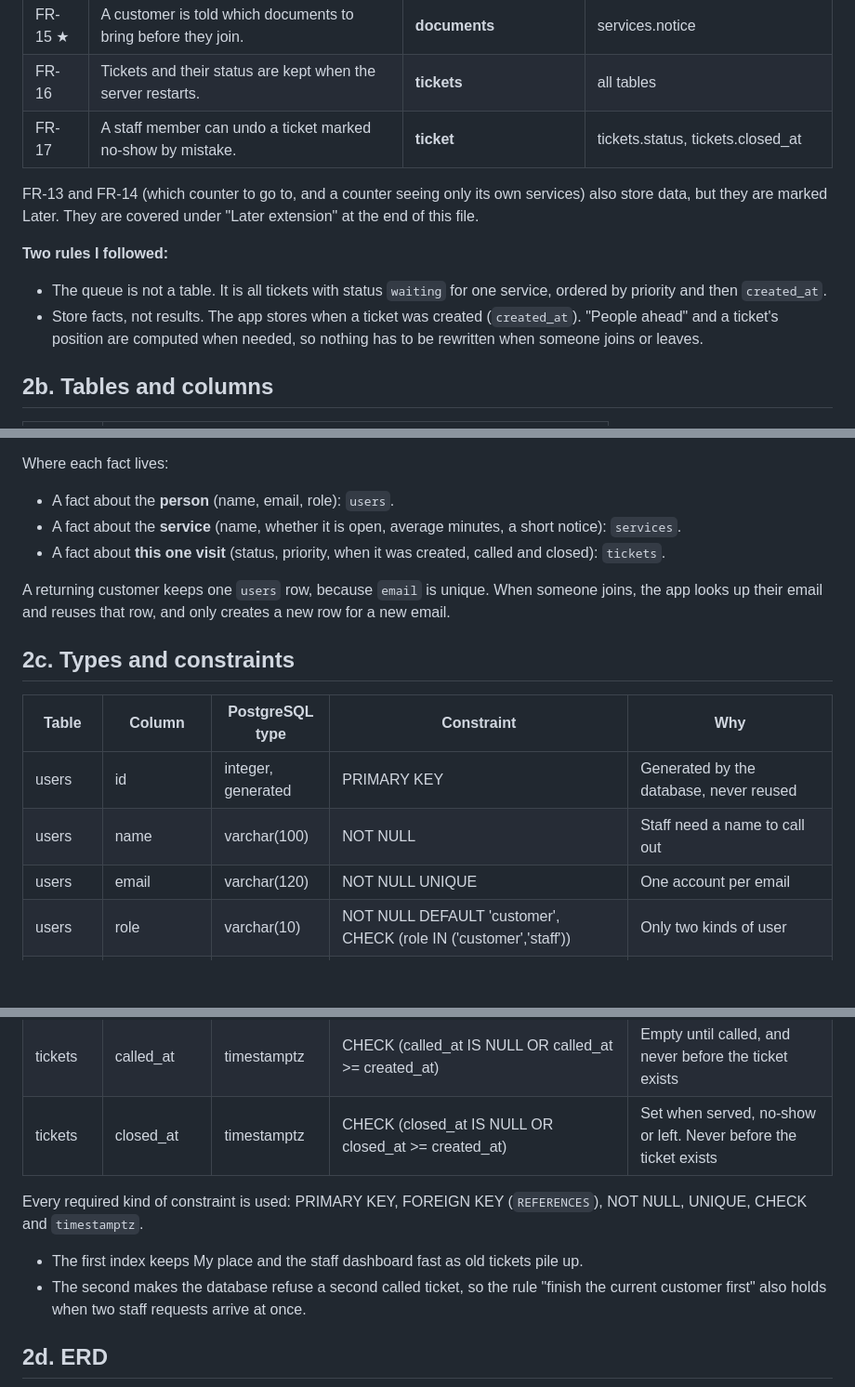
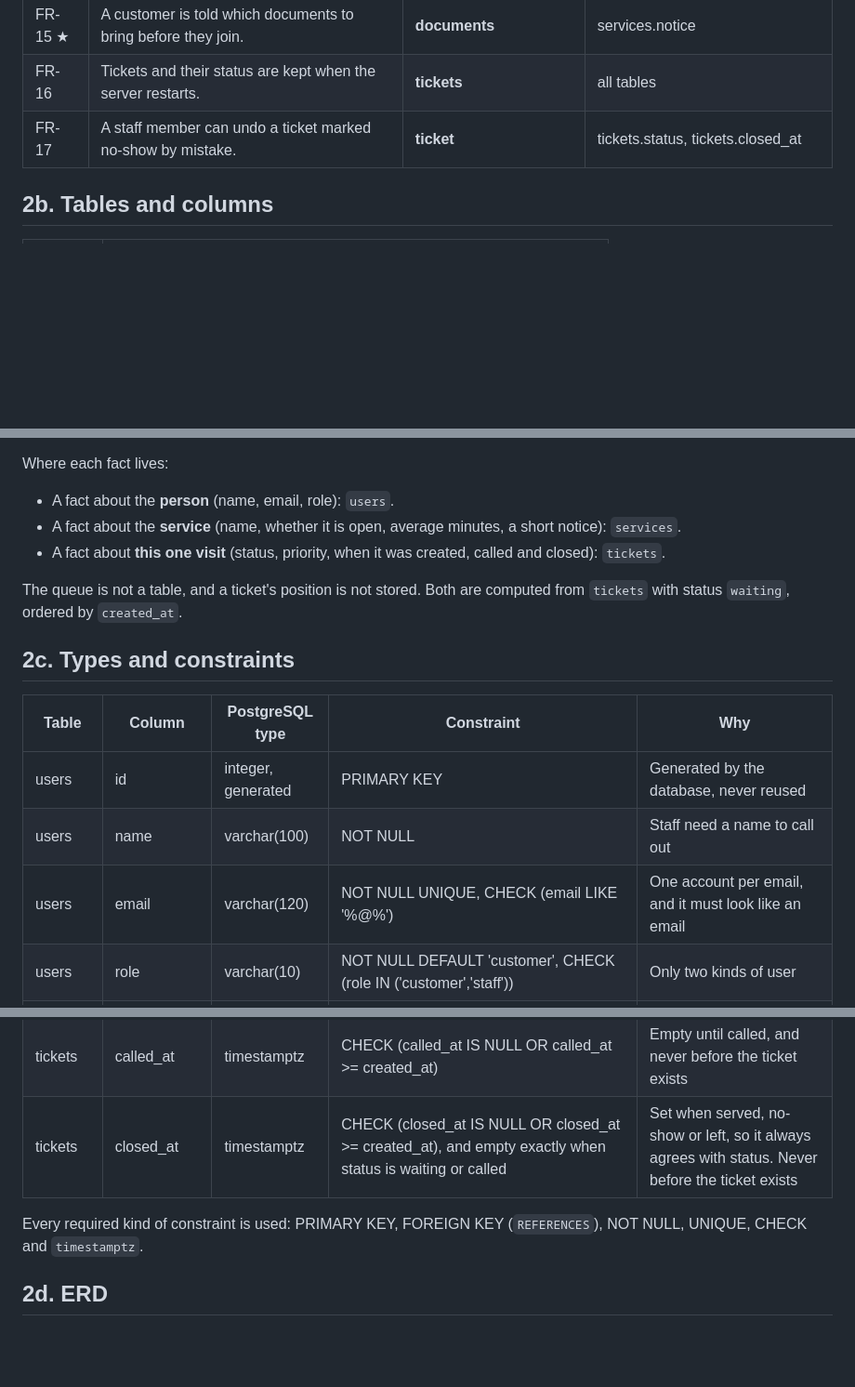
Before and after one commit to KelvinGrim/CCC181, a Markdown page: docs/week4/schema.md, 3 parts joined by grey strips. Shown at 93% size. Rendered like a GitHub page; blank space fills up the shorter version.

Commit message:
Added the review and apply changes to the schema

```diff
--- a/docs/week4/schema.md
+++ b/docs/week4/schema.md
@@ -16,12 +16,6 @@
 | FR-16 | Tickets and their status are kept when the server restarts. | **tickets** | all tables |
 | FR-17 | A staff member can undo a ticket marked no-show by mistake. | **ticket** | tickets.status, tickets.closed_at |
 
-FR-13 and FR-14 (which counter to go to, and a counter seeing only its own services) also store data, but they are marked Later. They are covered under "Later extension" at the end of this file.
-
-**Two rules I followed:**
-- The queue is not a table. It is all tickets with status `waiting` for one service, ordered by priority and then `created_at`.
-- Store facts, not results. The app stores when a ticket was created (`created_at`). "People ahead" and a ticket's position are computed when needed, so nothing has to be rewritten when someone joins or leaves.
-
 ## 2b. Tables and columns
 
 | Table | Columns |
@@ -35,7 +29,7 @@ Where each fact lives:
 - A fact about the **service** (name, whether it is open, average minutes, a short notice): `services`.
 - A fact about **this one visit** (status, priority, when it was created, called and closed): `tickets`.
 
-A returning customer keeps one `users` row, because `email` is unique. When someone joins, the app looks up their email and reuses that row, and only creates a new row for a new email.
+The queue is not a table, and a ticket's position is not stored. Both are computed from `tickets` with status `waiting`, ordered by `created_at`.
 
 ## 2c. Types and constraints
 
@@ -43,7 +37,7 @@ A returning customer keeps one `users` row, because `email` is unique. When some
 | --- | --- | --- | --- | --- |
 | users | id | integer, generated | PRIMARY KEY | Generated by the database, never reused |
 | users | name | varchar(100) | NOT NULL | Staff need a name to call out |
-| users | email | varchar(120) | NOT NULL UNIQUE | One account per email |
+| users | email | varchar(120) | NOT NULL UNIQUE, CHECK (email LIKE '%_@_%') | One account per email, and it must look like an email |
 | users | role | varchar(10) | NOT NULL DEFAULT 'customer', CHECK (role IN ('customer','staff')) | Only two kinds of user |
 | services | id | integer, generated | PRIMARY KEY | Generated by the database, never reused |
 | services | name | varchar(60) | NOT NULL UNIQUE | No two services with the same name |
@@ -57,13 +51,9 @@ A returning customer keeps one `users` row, because `email` is unique. When some
 | tickets | is_priority | boolean | NOT NULL DEFAULT false | Can change with each visit |
 | tickets | created_at | timestamptz | NOT NULL DEFAULT now() | Time zone safe, set by the database |
 | tickets | called_at | timestamptz | CHECK (called_at IS NULL OR called_at >= created_at) | Empty until called, and never before the ticket exists |
-| tickets | closed_at | timestamptz | CHECK (closed_at IS NULL OR closed_at >= created_at) | Set when served, no-show or left. Never before the ticket exists |
+| tickets | closed_at | timestamptz | CHECK (closed_at IS NULL OR closed_at >= created_at), and empty exactly when status is waiting or called | Set when served, no-show or left, so it always agrees with status. Never before the ticket exists |
 
 Every required kind of constraint is used: PRIMARY KEY, FOREIGN KEY (`REFERENCES`), NOT NULL, UNIQUE, CHECK and `timestamptz`.
-
-
-- The first index keeps My place and the staff dashboard fast as old tickets pile up.
-- The second makes the database refuse a second called ticket, so the rule "finish the current customer first" also holds when two staff requests arrive at once.
 
 ## 2d. ERD
 
```
Also changed, not shown: docs/week4/schema-review.md (added, +46 -0 lines).
